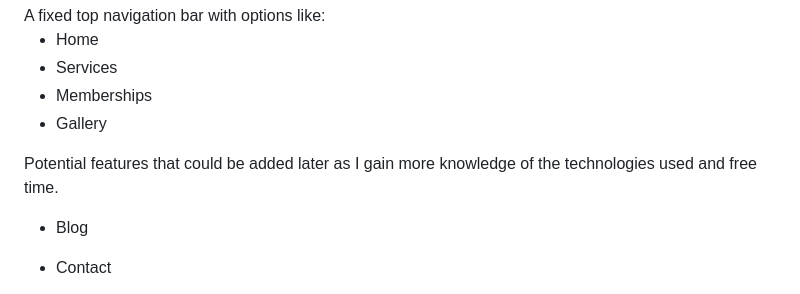
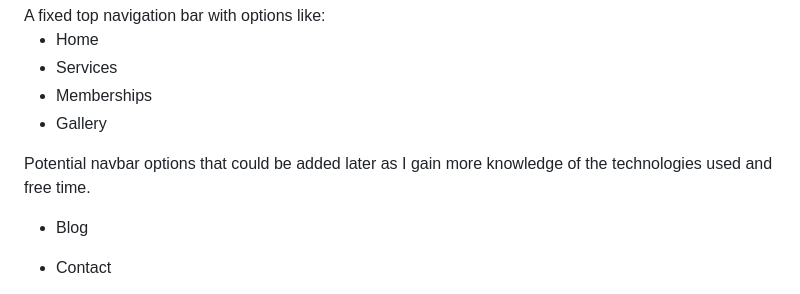
Before and after one commit to bartdamian/Project_1, a Markdown page: README.md, the part around the change. GitHub-like rendering.

```diff
--- a/README.md
+++ b/README.md
@@ -74,7 +74,7 @@ Hero Section: Large, visually engaging banner with a Contact us button and motiv
 - Memberships
 - Gallery
 
-Potential features that could be added later as I gain more knowledge of the technologies used and free time.
+Potential navbar options that could be added later as I gain more knowledge of the technologies used and free time.
 
 - Blog
 
```
